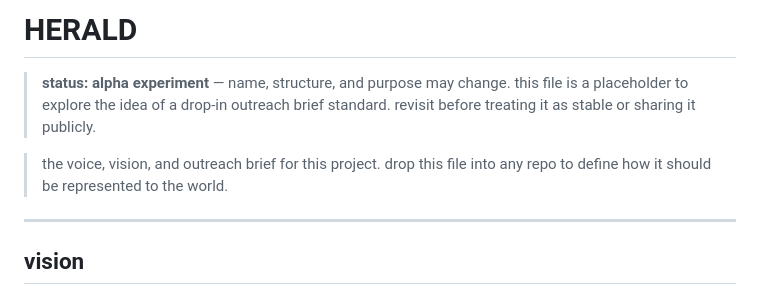
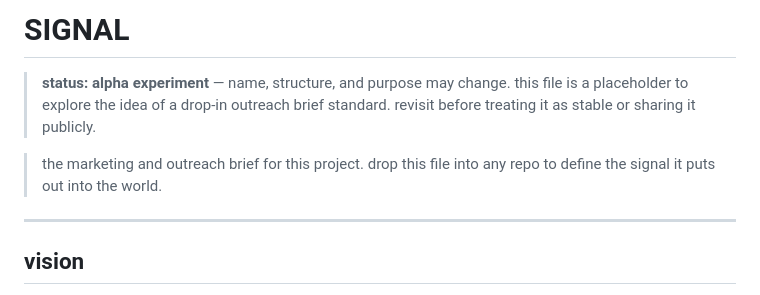
Before and after one commit to mirageglobe/spec-md, a Markdown page: SIGNAL.md, the part around the change. Rendered like a GitHub page.

Commit message:
chore: rename HERALD.md to SIGNAL.md

```diff
--- a/HERALD.md
+++ b/SIGNAL.md
@@ -1,11 +1,11 @@
-# HERALD
+# SIGNAL
 
 > **status: alpha experiment** — name, structure, and purpose may change.
 > this file is a placeholder to explore the idea of a drop-in outreach brief standard.
 > revisit before treating it as stable or sharing it publicly.
 
-> the voice, vision, and outreach brief for this project.
-> drop this file into any repo to define how it should be represented to the world.
+> the marketing and outreach brief for this project.
+> drop this file into any repo to define the signal it puts out into the world.
 
 ---
 
```
